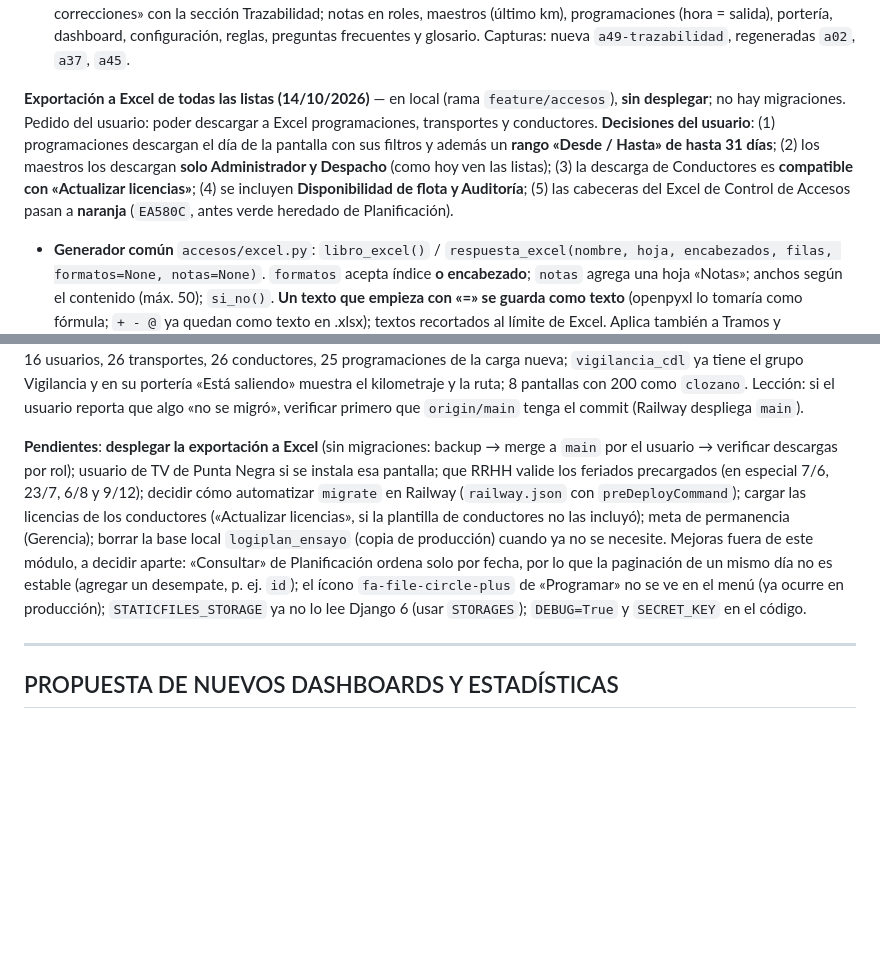
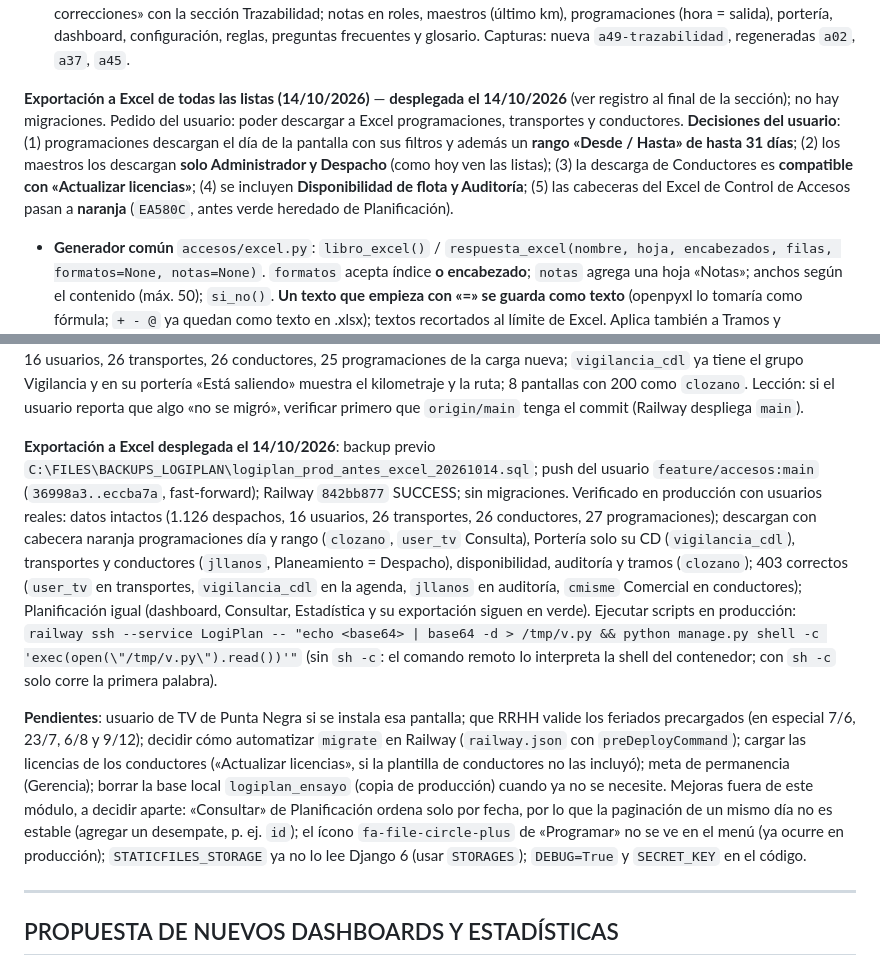
Before and after one commit to clozanoPE/LogiPlan, a Markdown page: CLAUDE.md, 2 parts joined by grey strips. GitHub-like rendering; blank space fills up the shorter version.

Commit message:
Registrar en CLAUDE.md el despliegue de la exportación a Excel
Co-Authored-By: Claude Opus 5.5 <noreply@anthropic.com>

```diff
--- a/CLAUDE.md
+++ b/CLAUDE.md
@@ -342,7 +342,7 @@ Control de ingreso, permanencia y salida de camiones en los CD Lurín y Punta Ne
 - **Revisión visual**: 18 pantallas tocadas × 390/800/1440 px (54 vistas) sin errores de JavaScript, consola o red ni desborde. Ojo al capturar con Chrome sin interfaz: Chart.js no termina su animación; el script desactiva la animación (`Chart.instances` → `animation=false; update('none')`) antes de la foto.
 - **Manual** versión 1.2: capítulo 15 con el ejemplo F5J-011 y la lectura de cada tramo, primera ruta, puntualidad de salida, minutos sobre las 16:15, «Está saliendo» con km y nota del primer día; capítulo 20 pasa a «Tramos, trazabilidad y correcciones» con la sección Trazabilidad; notas en roles, maestros (último km), programaciones (hora = salida), portería, dashboard, configuración, reglas, preguntas frecuentes y glosario. Capturas: nueva `a49-trazabilidad`, regeneradas `a02`, `a37`, `a45`.
 
-**Exportación a Excel de todas las listas (14/10/2026)** — en local (rama `feature/accesos`), **sin desplegar**; no hay migraciones. Pedido del usuario: poder descargar a Excel programaciones, transportes y conductores. **Decisiones del usuario**: (1) programaciones descargan el día de la pantalla con sus filtros y además un **rango «Desde / Hasta» de hasta 31 días**; (2) los maestros los descargan **solo Administrador y Despacho** (como hoy ven las listas); (3) la descarga de Conductores es **compatible con «Actualizar licencias»**; (4) se incluyen **Disponibilidad de flota y Auditoría**; (5) las cabeceras del Excel de Control de Accesos pasan a **naranja** (`EA580C`, antes verde heredado de Planificación).
+**Exportación a Excel de todas las listas (14/10/2026)** — **desplegada el 14/10/2026** (ver registro al final de la sección); no hay migraciones. Pedido del usuario: poder descargar a Excel programaciones, transportes y conductores. **Decisiones del usuario**: (1) programaciones descargan el día de la pantalla con sus filtros y además un **rango «Desde / Hasta» de hasta 31 días**; (2) los maestros los descargan **solo Administrador y Despacho** (como hoy ven las listas); (3) la descarga de Conductores es **compatible con «Actualizar licencias»**; (4) se incluyen **Disponibilidad de flota y Auditoría**; (5) las cabeceras del Excel de Control de Accesos pasan a **naranja** (`EA580C`, antes verde heredado de Planificación).
 - **Generador común** `accesos/excel.py`: `libro_excel()` / `respuesta_excel(nombre, hoja, encabezados, filas, formatos=None, notas=None)`. `formatos` acepta índice **o encabezado**; `notas` agrega una hoja «Notas»; anchos según el contenido (máx. 50); `si_no()`. **Un texto que empieza con «=» se guarda como texto** (openpyxl lo tomaría como fórmula; `+ - @` ya quedan como texto en .xlsx); textos recortados al límite de Excel. Aplica también a Tramos y Trazabilidad (solo cambia el color y los anchos).
 - **Contenido** en `accesos/exportaciones.py` (`programaciones`, `transportes`, `conductores`, `incidencias`, `auditoria`): reciben las filas que ya filtró la pantalla. Cada lista comparte su función de filtrado con la exportación: `consultas.programaciones_filtradas(..., rango=)`, `maestros._transportes_filtrados` / `_conductores_filtrados`, `control._auditoria_filtrada`. Fechas y horas en Lima.
 - **Rutas y permisos**: `programaciones/exportar/` (Administrador, Despacho, Consulta), `porteria/programaciones/exportar/` (Vigilancia, **siempre su CD** aunque pida otro), `transportes/exportar/` y `conductores/exportar/` (Administrador y Despacho), `flota/disponibilidad/exportar/` (Administrador, Despacho, Consulta), `auditoria/exportar/` (Administrador; máximo `MAX_FILAS_AUDITORIA` = 10.000, los más recientes, con aviso en «Notas»).
@@ -406,7 +406,9 @@ Orden inicial: Administrador del módulo → tamaños de vehículo → vigilante
 
 **F7 desplegada el 14/10/2026**: el usuario borró en producción (con autorización expresa, ejecutado por él) las 23 programaciones, 7 tramos, 23 jornadas y 59 registros de auditoría de la primera carga del día (registros de prueba de Vigilancia sin km); quedaron intactos transportes, conductores, usuarios, CD autorizados y Planificación. Backups: `logiplan_prod_antes_f7_20261014.sql` (antes de borrar) y `logiplan_prod_antes_f7_despliegue_20261014.sql` (12:07, con la carga nueva). `main` = `36998a3` (push del usuario: el clasificador de permisos bloquea a Claude el push a `main` y los borrados masivos en producción); Railway `5abb410d` SUCCESS; 0013 y 0014 aplicadas a mano con `railway ssh` (OK). La 0014 vinculó la salida de A1A-883 (registrada con la versión anterior, sin km) a su ruta (−6 min). Verificado: 1.126 despachos, 16 usuarios, 26 transportes, 26 conductores, 25 programaciones de la carga nueva; `vigilancia_cdl` ya tiene el grupo Vigilancia y en su portería «Está saliendo» muestra el kilometraje y la ruta; 8 pantallas con 200 como `clozano`. Lección: si el usuario reporta que algo «no se migró», verificar primero que `origin/main` tenga el commit (Railway despliega `main`).
 
-**Pendientes**: **desplegar la exportación a Excel** (sin migraciones: backup → merge a `main` por el usuario → verificar descargas por rol); usuario de TV de Punta Negra si se instala esa pantalla; que RRHH valide los feriados precargados (en especial 7/6, 23/7, 6/8 y 9/12); decidir cómo automatizar `migrate` en Railway (`railway.json` con `preDeployCommand`); cargar las licencias de los conductores («Actualizar licencias», si la plantilla de conductores no las incluyó); meta de permanencia (Gerencia); borrar la base local `logiplan_ensayo` (copia de producción) cuando ya no se necesite. Mejoras fuera de este módulo, a decidir aparte: «Consultar» de Planificación ordena solo por fecha, por lo que la paginación de un mismo día no es estable (agregar un desempate, p. ej. `id`); el ícono `fa-file-circle-plus` de «Programar» no se ve en el menú (ya ocurre en producción); `STATICFILES_STORAGE` ya no lo lee Django 6 (usar `STORAGES`); `DEBUG=True` y `SECRET_KEY` en el código.
+**Exportación a Excel desplegada el 14/10/2026**: backup previo `C:\FILES\BACKUPS_LOGIPLAN\logiplan_prod_antes_excel_20261014.sql`; push del usuario `feature/accesos:main` (`36998a3..eccba7a`, fast-forward); Railway `842bb877` SUCCESS; sin migraciones. Verificado en producción con usuarios reales: datos intactos (1.126 despachos, 16 usuarios, 26 transportes, 26 conductores, 27 programaciones); descargan con cabecera naranja programaciones día y rango (`clozano`, `user_tv` Consulta), Portería solo su CD (`vigilancia_cdl`), transportes y conductores (`jllanos`, Planeamiento = Despacho), disponibilidad, auditoría y tramos (`clozano`); 403 correctos (`user_tv` en transportes, `vigilancia_cdl` en la agenda, `jllanos` en auditoría, `cmisme` Comercial en conductores); Planificación igual (dashboard, Consultar, Estadística y su exportación siguen en verde). Ejecutar scripts en producción: `railway ssh --service LogiPlan -- "echo <base64> | base64 -d > /tmp/v.py && python manage.py shell -c 'exec(open(\"/tmp/v.py\").read())'"` (sin `sh -c`: el comando remoto lo interpreta la shell del contenedor; con `sh -c` solo corre la primera palabra).
+
+**Pendientes**: usuario de TV de Punta Negra si se instala esa pantalla; que RRHH valide los feriados precargados (en especial 7/6, 23/7, 6/8 y 9/12); decidir cómo automatizar `migrate` en Railway (`railway.json` con `preDeployCommand`); cargar las licencias de los conductores («Actualizar licencias», si la plantilla de conductores no las incluyó); meta de permanencia (Gerencia); borrar la base local `logiplan_ensayo` (copia de producción) cuando ya no se necesite. Mejoras fuera de este módulo, a decidir aparte: «Consultar» de Planificación ordena solo por fecha, por lo que la paginación de un mismo día no es estable (agregar un desempate, p. ej. `id`); el ícono `fa-file-circle-plus` de «Programar» no se ve en el menú (ya ocurre en producción); `STATICFILES_STORAGE` ya no lo lee Django 6 (usar `STORAGES`); `DEBUG=True` y `SECRET_KEY` en el código.
 
 ---
 
```
